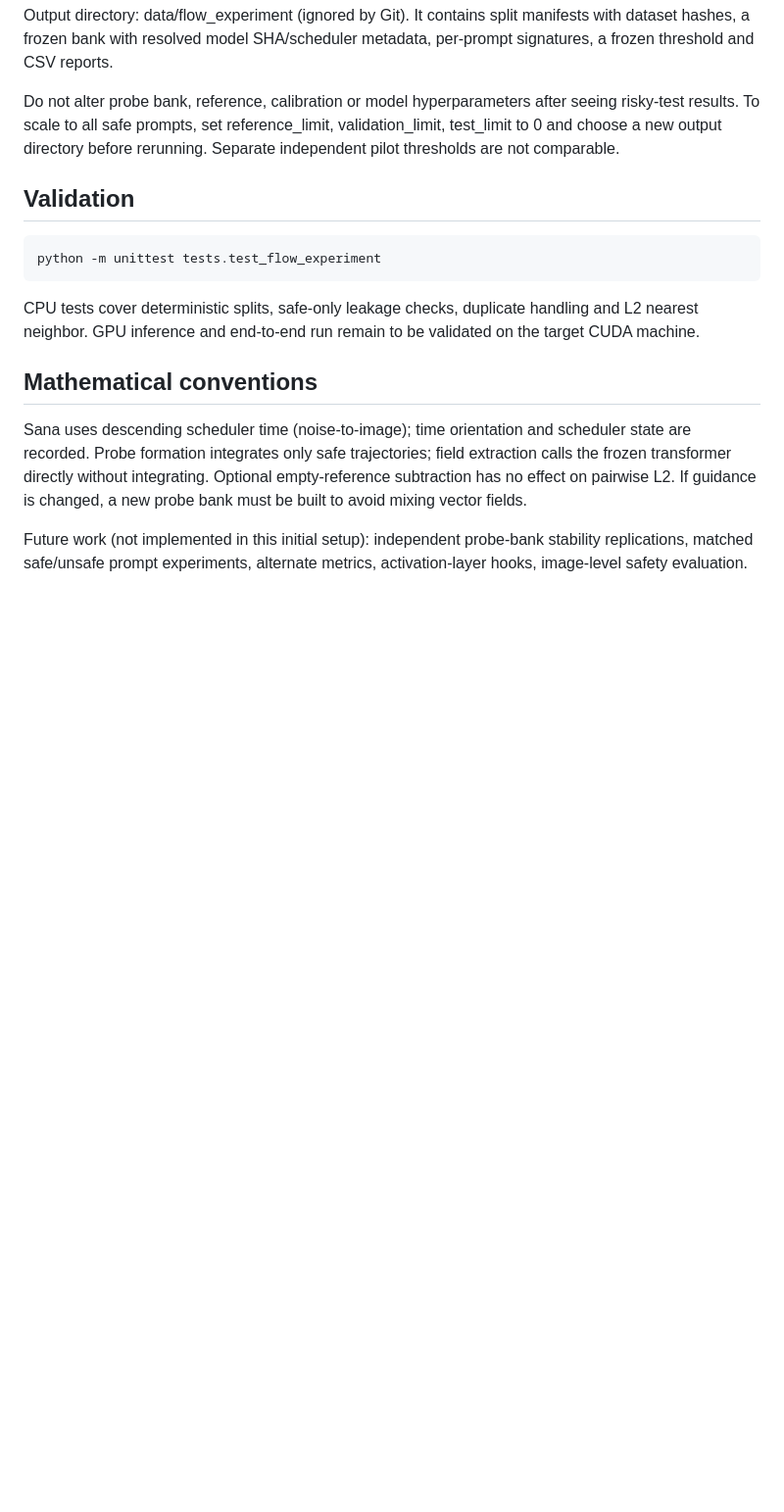
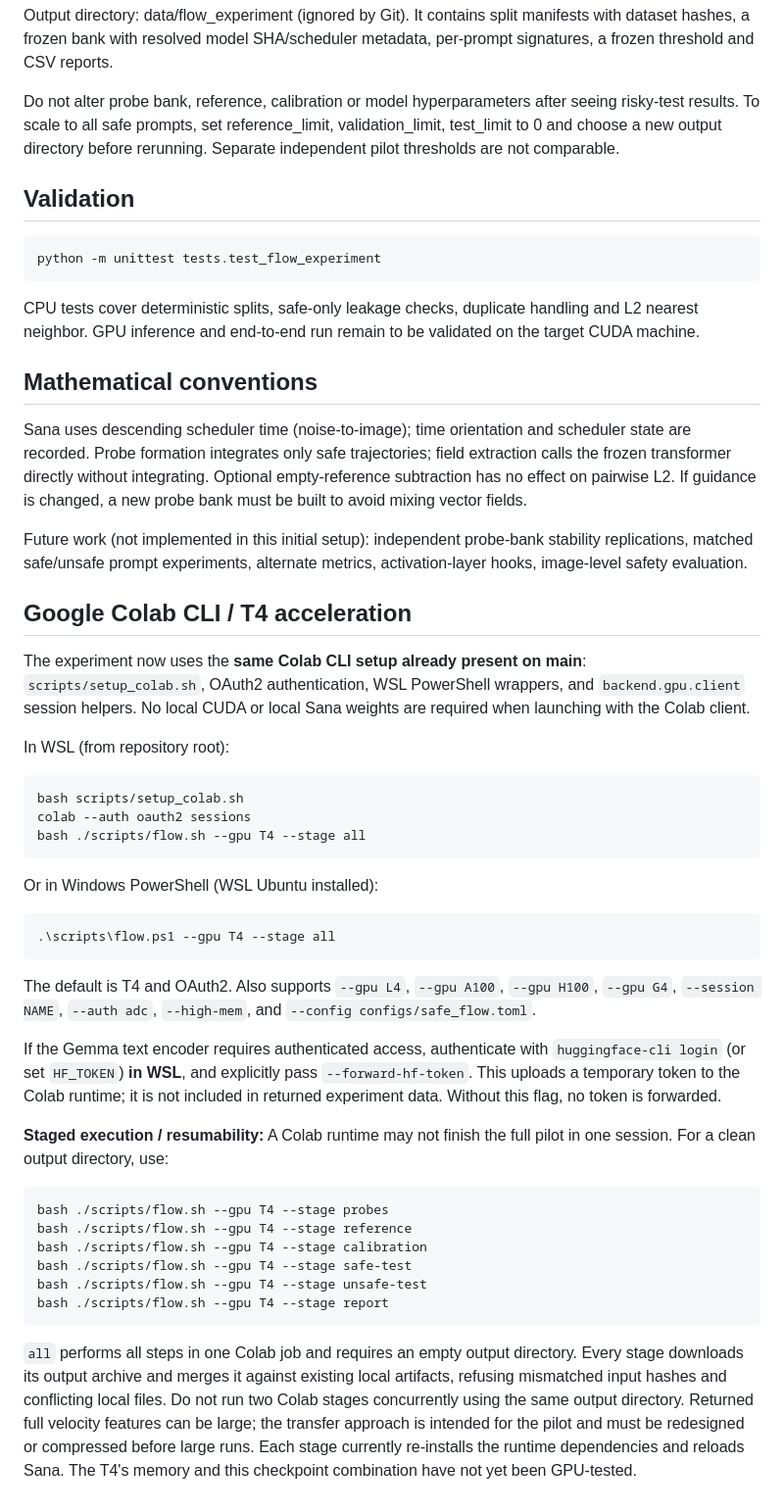
Before and after one commit to jugouraud/Conf-Gen, a Markdown page: docs/safe-flow-experiment.md, the part around the change. Shown at 98% size. GitHub-like rendering; blank space fills up the shorter version.

Commit message:
Document Colab T4 commands, stages and secure artifact transfers

````diff
--- a/docs/safe-flow-experiment.md
+++ b/docs/safe-flow-experiment.md
@@ -63,3 +63,56 @@ CPU tests cover deterministic splits, safe-only leakage checks, duplicate handli
 Sana uses descending scheduler time (noise-to-image); time orientation and scheduler state are recorded. Probe formation integrates only safe trajectories; field extraction calls the frozen transformer directly without integrating. Optional empty-reference subtraction has no effect on pairwise L2. If guidance is changed, a new probe bank must be built to avoid mixing vector fields.
 
 Future work (not implemented in this initial setup): independent probe-bank stability replications, matched safe/unsafe prompt experiments, alternate metrics, activation-layer hooks, image-level safety evaluation.
+
+
+## Google Colab CLI / T4 acceleration
+
+The experiment now uses the **same Colab CLI setup already present on main**:
+`scripts/setup_colab.sh`, OAuth2 authentication, WSL PowerShell wrappers,
+and `backend.gpu.client` session helpers. No local CUDA or local Sana weights
+are required when launching with the Colab client.
+
+In WSL (from repository root):
+
+```bash
+bash scripts/setup_colab.sh
+colab --auth oauth2 sessions
+bash ./scripts/flow.sh --gpu T4 --stage all
+```
+
+Or in Windows PowerShell (WSL Ubuntu installed):
+
+```powershell
+.\scripts\flow.ps1 --gpu T4 --stage all
+```
+
+The default is T4 and OAuth2. Also supports `--gpu L4`, `--gpu A100`,
+`--gpu H100`, `--gpu G4`, `--session NAME`, `--auth adc`,
+`--high-mem`, and `--config configs/safe_flow.toml`.
+
+If the Gemma text encoder requires authenticated access, authenticate with
+`huggingface-cli login` (or set `HF_TOKEN`) **in WSL**, and explicitly pass
+`--forward-hf-token`. This uploads a temporary token to the Colab runtime;
+it is not included in returned experiment data. Without this flag, no token
+is forwarded.
+
+**Staged execution / resumability:** A Colab runtime may not finish the full
+pilot in one session. For a clean output directory, use:
+
+```bash
+bash ./scripts/flow.sh --gpu T4 --stage probes
+bash ./scripts/flow.sh --gpu T4 --stage reference
+bash ./scripts/flow.sh --gpu T4 --stage calibration
+bash ./scripts/flow.sh --gpu T4 --stage safe-test
+bash ./scripts/flow.sh --gpu T4 --stage unsafe-test
+bash ./scripts/flow.sh --gpu T4 --stage report
+```
+
+`all` performs all steps in one Colab job and requires an empty output directory.
+Every stage downloads its output archive and merges it against existing local
+artifacts, refusing mismatched input hashes and conflicting local files.
+Do not run two Colab stages concurrently using the same output directory.
+Returned full velocity features can be large; the transfer approach is
+intended for the pilot and must be redesigned or compressed before large runs.
+Each stage currently re-installs the runtime dependencies and reloads Sana.
+The T4's memory and this checkpoint combination have not yet been GPU-tested.
````
